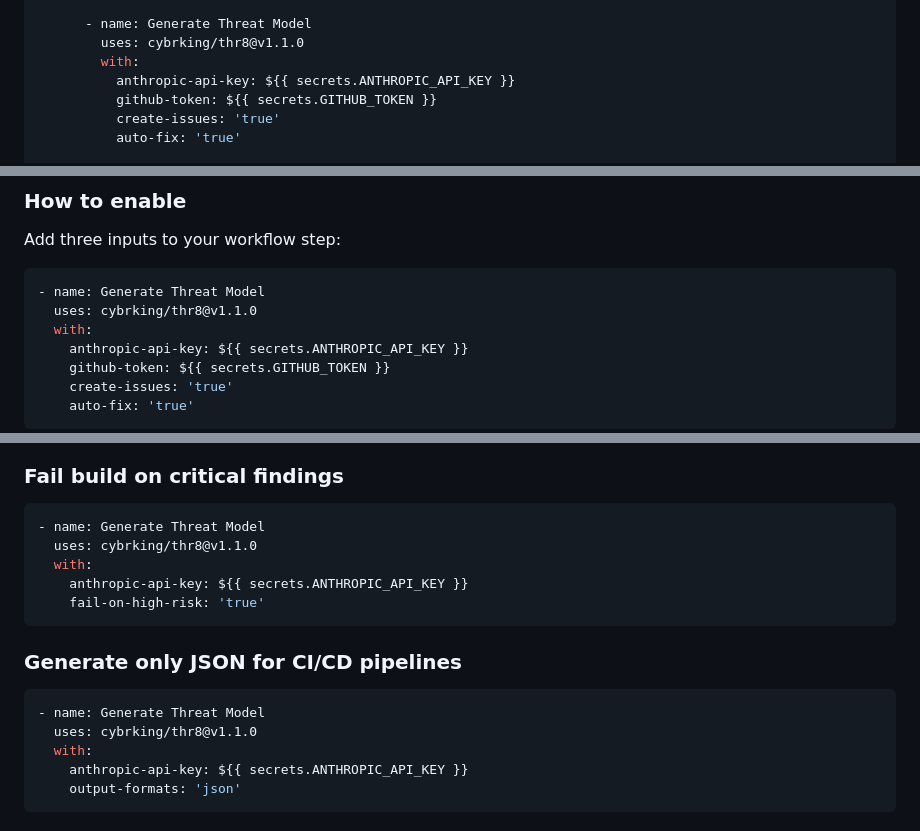
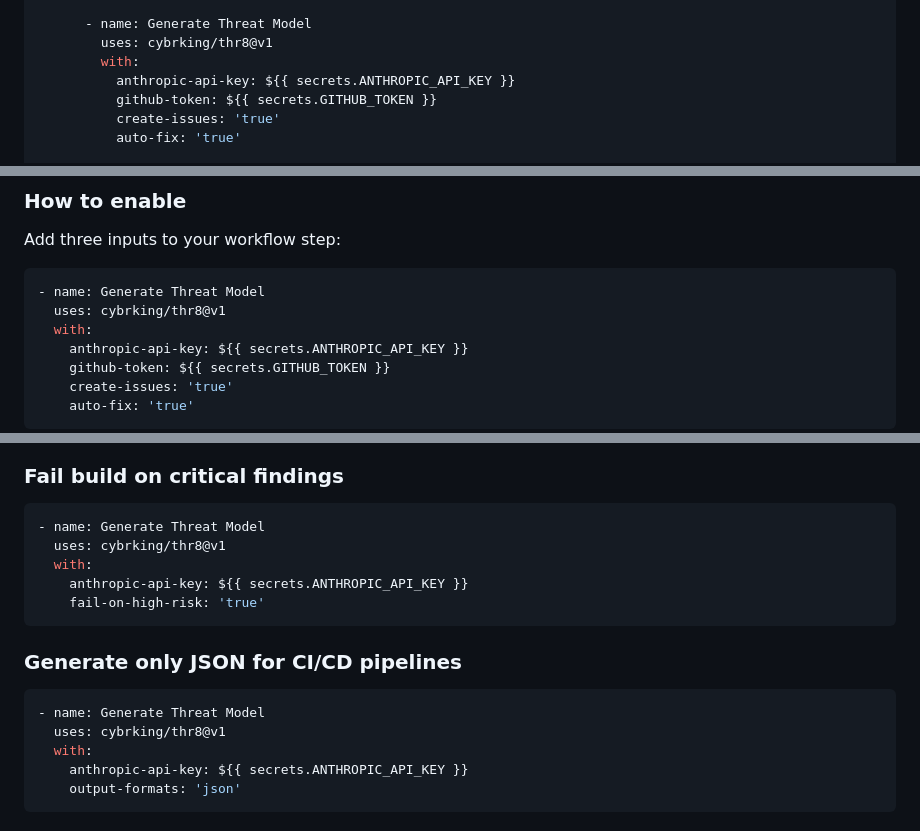
Before and after one commit to cybrking/thr8, a Markdown page: README.md, 3 parts joined by grey strips. Rendered like a GitHub page.

Commit message:
docs: use @v1 major version tag in workflow examples
Users should pin to the major version tag which tracks the latest
stable release, rather than specific patch versions.

Co-Authored-By: Claude Opus 4.6 <noreply@anthropic.com>

````diff
--- a/README.md
+++ b/README.md
@@ -34,7 +34,7 @@ jobs:
       - uses: actions/checkout@v4
 
       - name: Generate Threat Model
-        uses: cybrking/thr8@v1.1.0
+        uses: cybrking/thr8@v1
         with:
           anthropic-api-key: ${{ secrets.ANTHROPIC_API_KEY }}
           github-token: ${{ secrets.GITHUB_TOKEN }}
@@ -151,7 +151,7 @@ Add three inputs to your workflow step:
 
 ```yaml
 - name: Generate Threat Model
-  uses: cybrking/thr8@v1.1.0
+  uses: cybrking/thr8@v1
   with:
     anthropic-api-key: ${{ secrets.ANTHROPIC_API_KEY }}
     github-token: ${{ secrets.GITHUB_TOKEN }}
@@ -228,7 +228,7 @@ with:
 
 ```yaml
 - name: Generate Threat Model
-  uses: cybrking/thr8@v1.1.0
+  uses: cybrking/thr8@v1
   with:
     anthropic-api-key: ${{ secrets.ANTHROPIC_API_KEY }}
     fail-on-high-risk: 'true'
@@ -238,7 +238,7 @@ with:
 
 ```yaml
 - name: Generate Threat Model
-  uses: cybrking/thr8@v1.1.0
+  uses: cybrking/thr8@v1
   with:
     anthropic-api-key: ${{ secrets.ANTHROPIC_API_KEY }}
     output-formats: 'json'
````
Also changed, not shown: other parts of README.md (+2 -2 lines).
